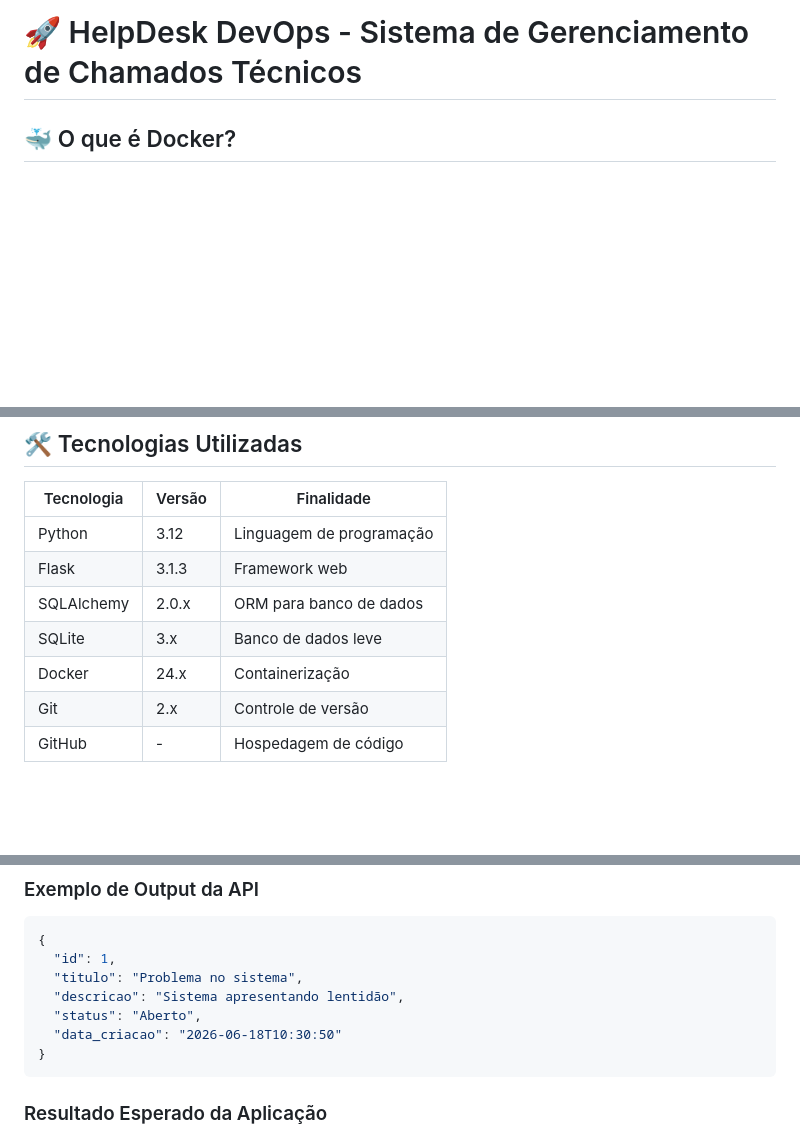
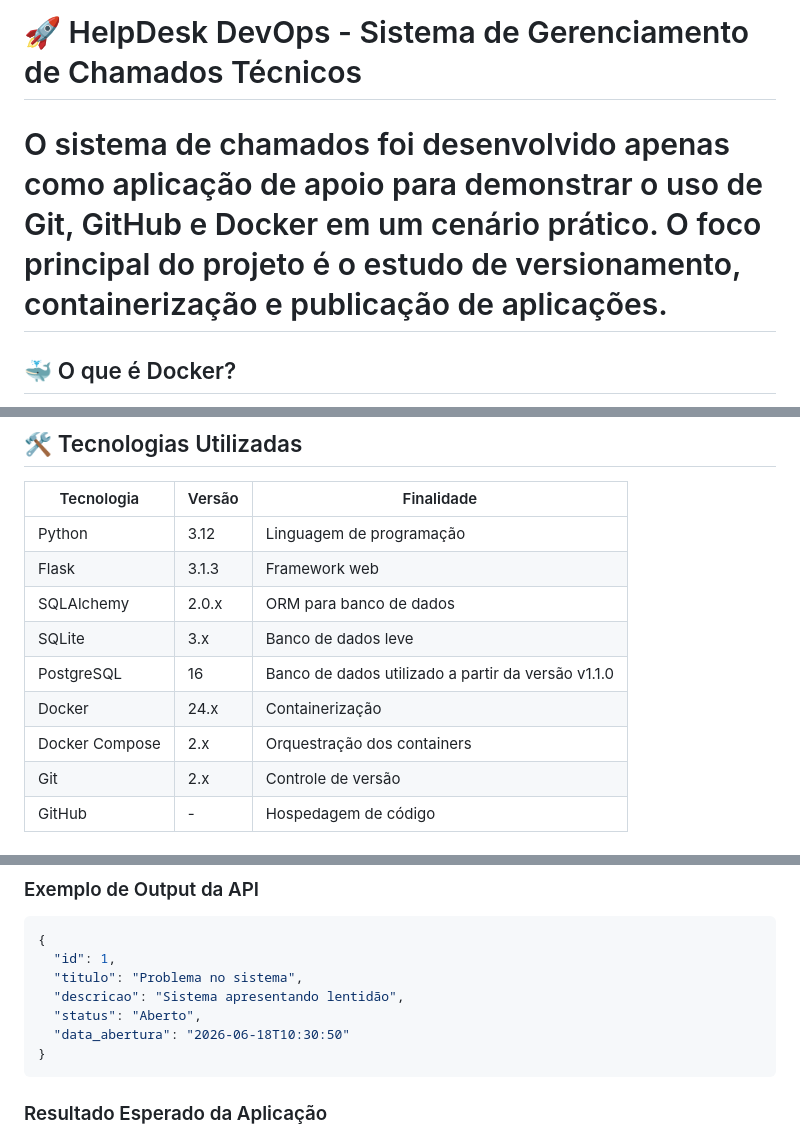
Before and after one commit to RMelo-st/helpdesk-devops, a Markdown page: README.md, 3 parts joined by grey strips. Rendered like a GitHub page; blank space fills up the shorter version.

````diff
--- a/README.md
+++ b/README.md
@@ -1,4 +1,6 @@
 # 🚀 HelpDesk DevOps - Sistema de Gerenciamento de Chamados Técnicos
+
+# O sistema de chamados foi desenvolvido apenas como aplicação de apoio para demonstrar o uso de Git, GitHub e Docker em um cenário prático. O foco principal do projeto é o estudo de versionamento, containerização e publicação de aplicações.
 
 ## 🐳 O que é Docker?
 
@@ -44,7 +46,9 @@ Este projeto acadêmico foi desenvolvido para demonstrar conceitos fundamentais
 | Flask | 3.1.3 | Framework web |
 | SQLAlchemy | 2.0.x | ORM para banco de dados |
 | SQLite | 3.x | Banco de dados leve |
+ PostgreSQL | 16 | Banco de dados utilizado a partir da versão v1.1.0 |
 | Docker | 24.x | Containerização |
+| Docker Compose | 2.x | Orquestração dos containers |
 | Git | 2.x | Controle de versão |
 | GitHub | - | Hospedagem de código |
 
@@ -156,7 +160,7 @@ docker exec -it helpdesk-api /bin/bash
   "titulo": "Problema no sistema",
   "descricao": "Sistema apresentando lentidão",
   "status": "Aberto",
-  "data_criacao": "2026-06-18T10:30:50"
+  "data_abertura": "2026-06-18T10:30:50"
 }
 ```
 
````
